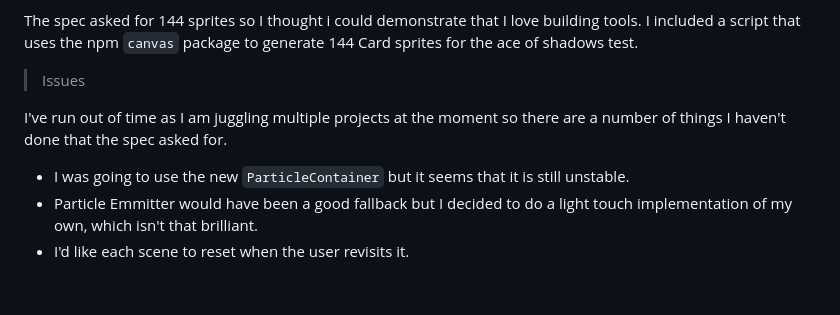
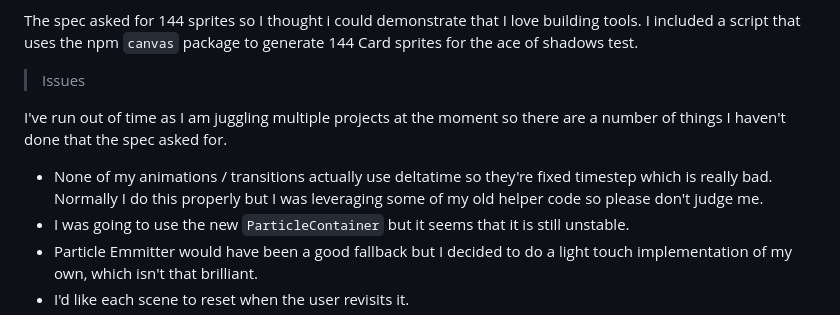
Before and after one commit to darve/softgames-test, a Markdown page: README.md, the part around the change. GitHub-like rendering; blank space fills up the shorter version.

Commit message:
Readme banter

```diff
--- a/README.md
+++ b/README.md
@@ -42,6 +42,7 @@ The spec asked for 144 sprites so I thought i could demonstrate that I love buil
 
 I've run out of time as I am juggling multiple projects at the moment so there are a number of things I haven't done that the spec asked for.
 
+- None of my animations / transitions actually use deltatime so they're fixed timestep which is really bad. Normally I do this properly but I was leveraging some of my old helper code so please don't judge me.
 - I was going to use the new `ParticleContainer` but it seems that it is still unstable.
 - Particle Emmitter would have been a good fallback but I decided to do a light touch implementation of my own, which isn't that brilliant.
 - I'd like each scene to reset when the user revisits it.
```
